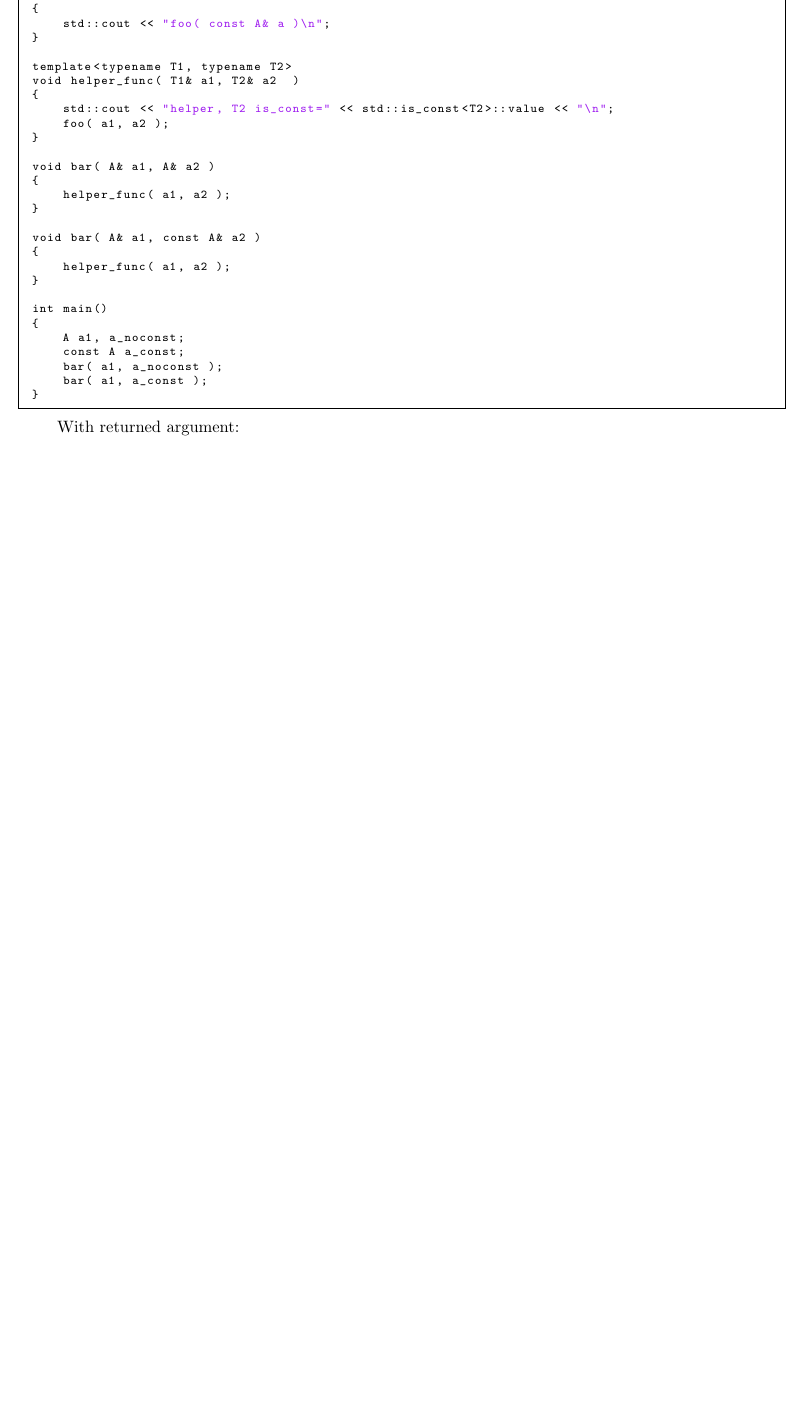
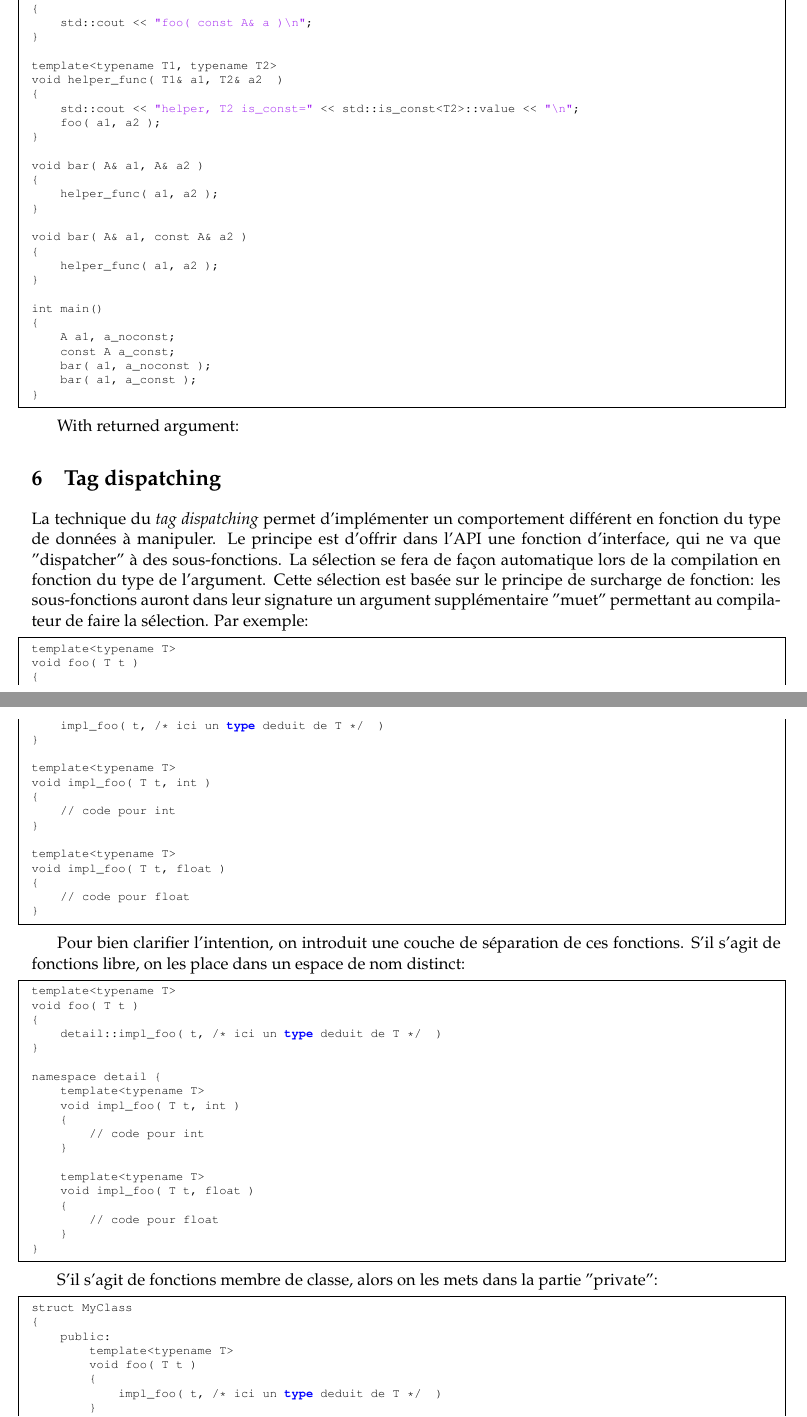
Before and after one commit to skramm/public-docs, a LaTeX paper (cpp/SKramm_cpp_avancé.tex): part of page 6 of 6 before the commit and two parts of pages 6 and 7 of 8 after it, the two joined at a grey line, cut so that both start at the same text, the shorter picture padded with empty space. Compiled offline with pdfLaTeX.

Commit message:
cpp: updates

```diff
--- a/cpp/sfinae.tex
+++ b/cpp/SKramm_cpp_avancé.tex
@@ -9,6 +9,8 @@
 \usepackage{xcolor}
 \usepackage{listings}
 \usepackage{hyperref}
+
+\usepackage{palatino}
 
 
 
@@ -355,3 +368,71 @@ int main()
 With returned argument:
 
 
+\section{Tag dispatching}
+
+La technique du {\em tag dispatching}
+permet d'implémenter un comportement différent en fonction du type de données à manipuler.
+Le principe est d'offrir dans l'API une fonction d'interface, qui ne va que "dispatcher" à des sous-fonctions.
+La sélection se fera de façon automatique lors de la compilation en fonction du type de l'argument.
+Cette sélection est basée sur le principe de surcharge de fonction:
+les sous-fonctions auront dans leur signature un argument supplémentaire "muet" permettant au compilateur de faire la sélection.
+Par exemple:
+
+\begin{lstlisting}
+template<typename T>
+void foo( T t )
+{
+	impl_foo( t, /* ici un type deduit de T */  )
+}
+
+template<typename T>
+void impl_foo( T t, int )
+{
+	// code pour int
+}
+
+template<typename T>
+void impl_foo( T t, float )
+{
+	// code pour float
+}
+\end{lstlisting}
+
+
+Pour bien clarifier l'intention, on introduit une couche de séparation de ces fonctions.
+S'il s'agit de fonctions libre, on les place dans un espace de nom distinct:
+\begin{lstlisting}
+template<typename T>
+void foo( T t )
+{
+	detail::impl_foo( t, /* ici un type deduit de T */  )
+}
+
+namespace detail {
+	template<typename T>
+	void impl_foo( T t, int )
+	{
+		// code pour int
+	}
+
+	template<typename T>
+	void impl_foo( T t, float )
+	{
+		// code pour float
+	}
+}
+\end{lstlisting}
+
+S'il s'agit de fonctions membre de classe, alors on les mets dans la partie "private":
+
+\begin{lstlisting}
+struct MyClass
+{
+	public:
+		template<typename T>
+		void foo( T t )
+		{
+			impl_foo( t, /* ici un type deduit de T */  )
+		}
+	private:
+		template<typename T>
```
Also changed, not shown: cpp/SKramm_cpp_avancé.tex (68 more changed lines).
